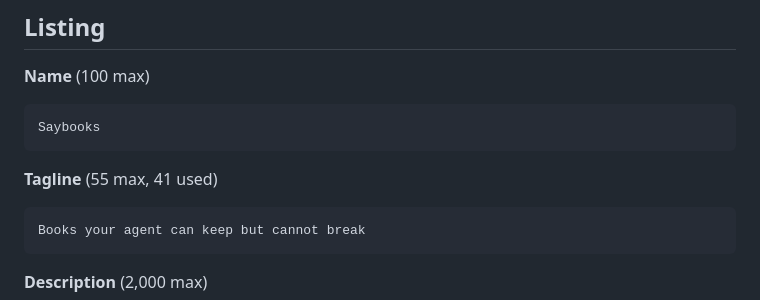
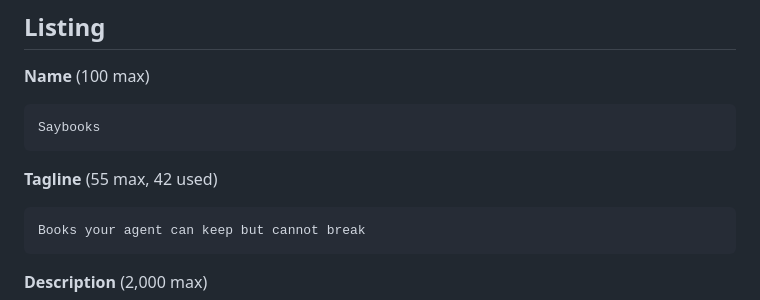
Before and after one commit to alviso/saybooks, a Markdown page: docs/listings/claude-directory.md, the part around the change. GitHub-like rendering.

Commit message:
listing: tagline count

```diff
--- a/docs/listings/claude-directory.md
+++ b/docs/listings/claude-directory.md
@@ -16,7 +16,7 @@ Enterprise org, submitted by an Owner). Character limits are the portal's. Paste
 
     Saybooks
 
-**Tagline** (55 max, 41 used)
+**Tagline** (55 max, 42 used)
 
     Books your agent can keep but cannot break
 
```
